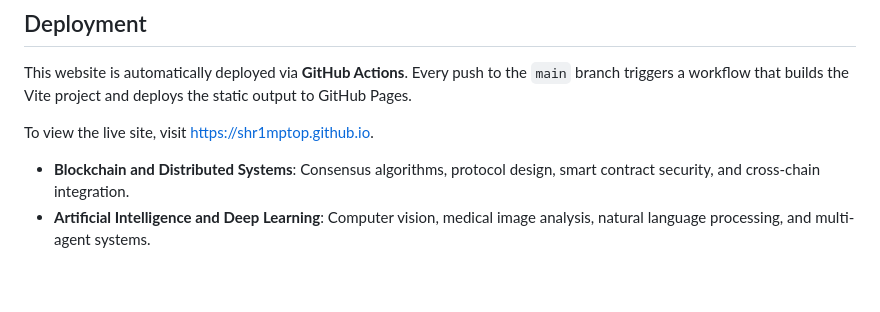
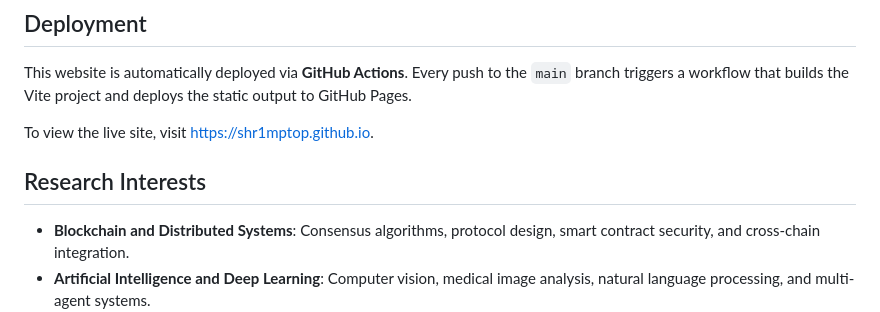
Before and after one commit to Shr1mpTop/Shr1mpTop.github.io, a Markdown page: README.md, the part around the change. Drawn GitHub-style; blank space fills up the shorter version.

Commit message:
在README.md中添加研究兴趣部分，详细描述区块链、人工智能及其交汇点的研究领域

```diff
--- a/README.md
+++ b/README.md
@@ -62,6 +62,8 @@ This website is automatically deployed via **GitHub Actions**. Every push to the
 
 To view the live site, visit [https://shr1mptop.github.io](https://shr1mptop.github.io).
 
+## Research Interests
+
 - **Blockchain and Distributed Systems**: Consensus algorithms, protocol design, smart contract security, and cross-chain integration.
 - **Artificial Intelligence and Deep Learning**: Computer vision, medical image analysis, natural language processing, and multi-agent systems.
 - **AI + Blockchain Convergence**: Privacy-preserving AI, trustworthy machine learning, and secure architectures for blockchain-AI systems.
```
